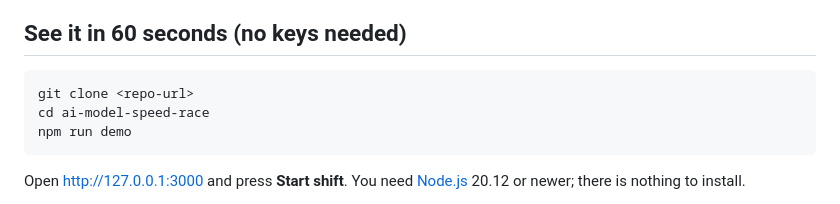
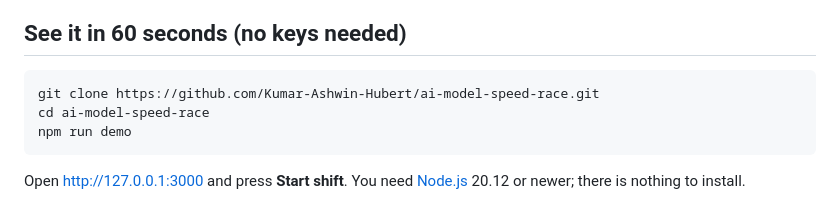
Before and after one commit to Kumar-Ashwin-Hubert/ai-model-speed-race, a Markdown page: README.md, the part around the change. GitHub-like rendering.

Commit message:
docs: point the quick start at the real repository
The README's clone command carried a placeholder until the GitHub repo
existed, so people following the 60-second path had nothing to paste.

Co-authored-by: Copilot <223556219+Copilot@users.noreply.github.com>

````diff
--- a/README.md
+++ b/README.md
@@ -21,7 +21,7 @@ every extra second per decision makes the queue longer and the bill bigger. The
 ## See it in 60 seconds (no keys needed)
 
 ```bash
-git clone <repo-url>
+git clone https://github.com/Kumar-Ashwin-Hubert/ai-model-speed-race.git
 cd ai-model-speed-race
 npm run demo
 ```
````
